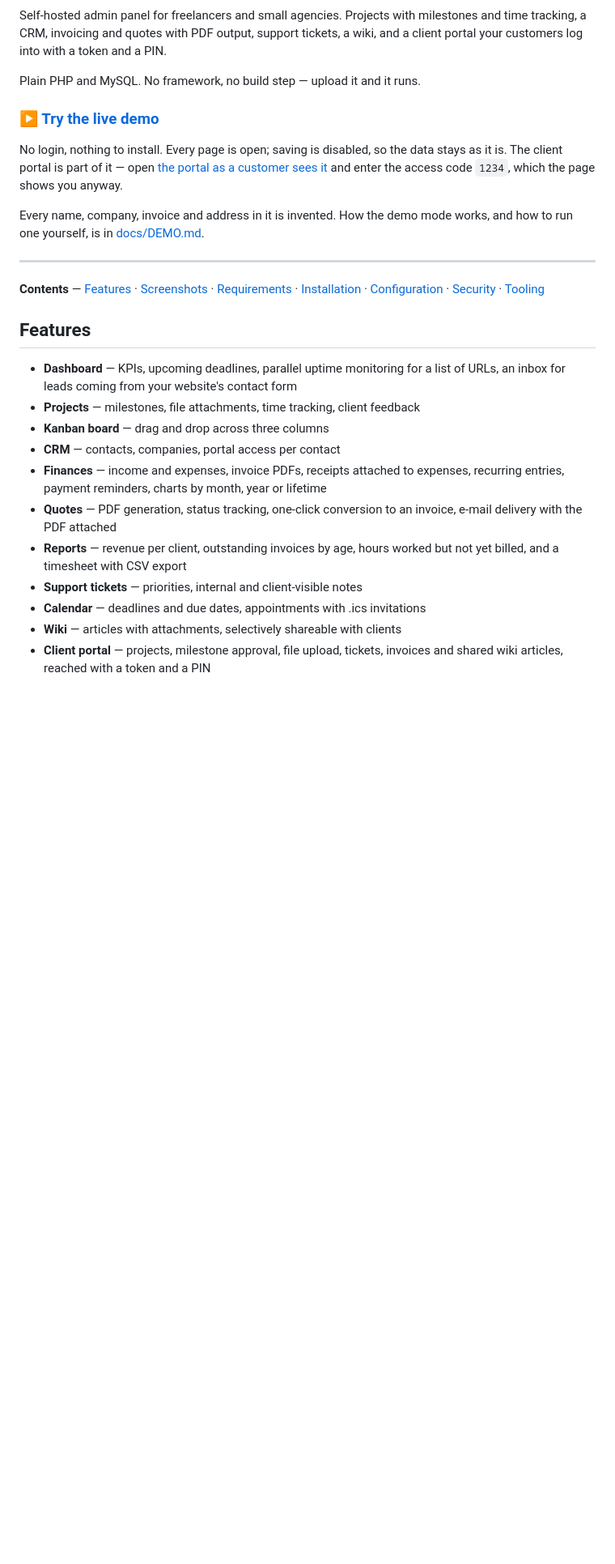
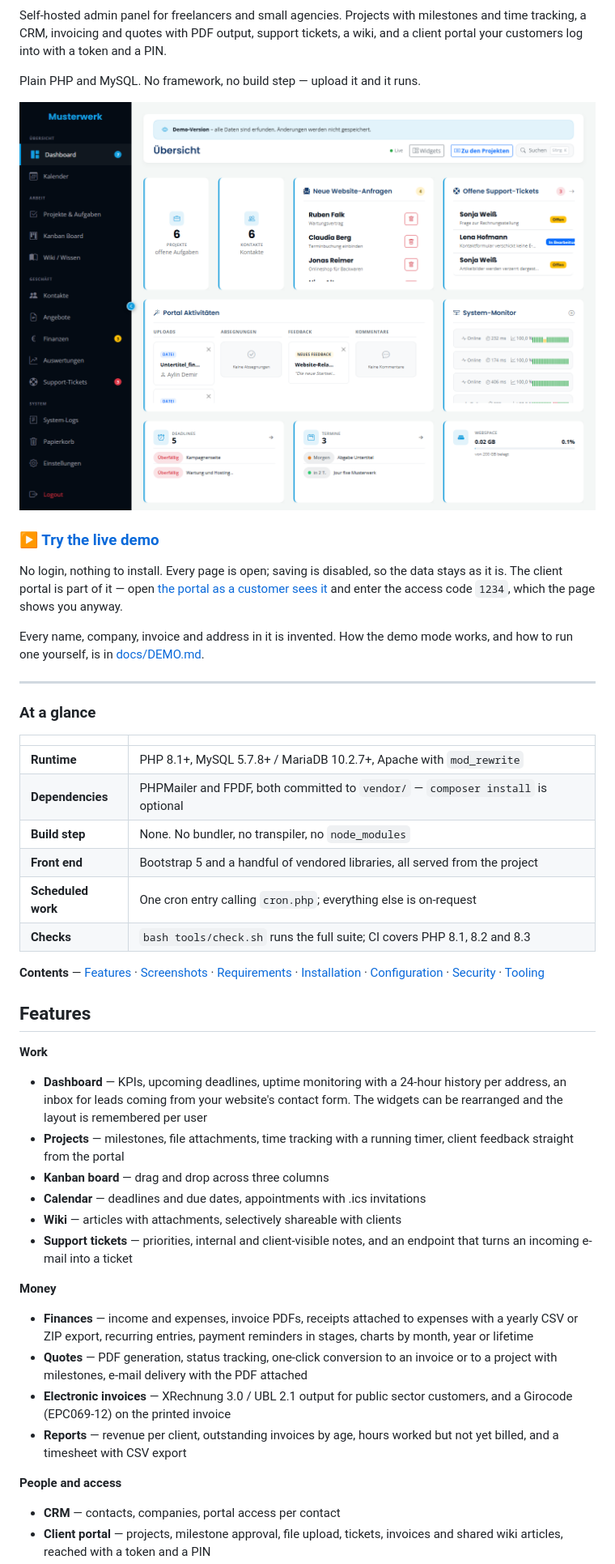
Before and after one commit to immarketing-dev/admin-dashboard, a Markdown page: README.md, the part around one of its changes. Shown at 81% size. Rendered like a GitHub page; pictures changed too: docs/screenshots/dashboard.png; blank space fills up the shorter version.

```diff
--- a/README.md
+++ b/README.md
@@ -11,6 +12,8 @@ support tickets, a wiki, and a client portal your customers log into with a
 token and a PIN.
 
 Plain PHP and MySQL. No framework, no build step — upload it and it runs.
+
+![The dashboard](docs/screenshots/dashboard.png)
 
 ### ▶ [Try the live demo](https://admin.david-imminger.de/demo)
 
@@ -24,25 +27,52 @@ mode works, and how to run one yourself, is in [docs/DEMO.md](docs/DEMO.md).
 
 ---
 
+### At a glance
+
+| | |
+|---|---|
+| **Runtime** | PHP 8.1+, MySQL 5.7.8+ / MariaDB 10.2.7+, Apache with `mod_rewrite` |
+| **Dependencies** | PHPMailer and FPDF, both committed to `vendor/` — `composer install` is optional |
+| **Build step** | None. No bundler, no transpiler, no `node_modules` |
+| **Front end** | Bootstrap 5 and a handful of vendored libraries, all served from the project |
+| **Scheduled work** | One cron entry calling `cron.php`; everything else is on-request |
+| **Checks** | `bash tools/check.sh` runs the full suite; CI covers PHP 8.1, 8.2 and 8.3 |
+
 **Contents** — [Features](#features) · [Screenshots](#screenshots) · [Requirements](#requirements) · [Installation](#installation) · [Configuration](#configuration) · [Security](#security) · [Tooling](#tooling)
 
 ## Features
 
-- **Dashboard** — KPIs, upcoming deadlines, parallel uptime monitoring for a
-  list of URLs, an inbox for leads coming from your website's contact form
-- **Projects** — milestones, file attachments, time tracking, client feedback
+**Work**
+
+- **Dashboard** — KPIs, upcoming deadlines, uptime monitoring with a
+  24-hour history per address, an inbox for leads coming from your
+  website's contact form. The widgets can be rearranged and the layout is
+  remembered per user
+- **Projects** — milestones, file attachments, time tracking with a
+  running timer, client feedback straight from the portal
 - **Kanban board** — drag and drop across three columns
-- **CRM** — contacts, companies, portal access per contact
+- **Calendar** — deadlines and due dates, appointments with .ics
+  invitations
+- **Wiki** — articles with attachments, selectively shareable with clients
+- **Support tickets** — priorities, internal and client-visible notes,
+  and an endpoint that turns an incoming e-mail into a ticket
+
+**Money**
+
 - **Finances** — income and expenses, invoice PDFs, receipts attached to
-  expenses, recurring entries, payment reminders, charts by month, year or
-  lifetime
+  expenses with a yearly CSV or ZIP export, recurring entries, payment
+  reminders in stages, charts by month, year or lifetime
 - **Quotes** — PDF generation, status tracking, one-click conversion to an
-  invoice, e-mail delivery with the PDF attached
+  invoice or to a project with milestones, e-mail delivery with the PDF
+  attached
+- **Electronic invoices** — XRechnung 3.0 / UBL 2.1 output for public
+  sector customers, and a Girocode (EPC069-12) on the printed invoice
 - **Reports** — revenue per client, outstanding invoices by age, hours
   worked but not yet billed, and a timesheet with CSV export
-- **Support tickets** — priorities, internal and client-visible notes
-- **Calendar** — deadlines and due dates, appointments with .ics invitations
-- **Wiki** — articles with attachments, selectively shareable with clients
+
+**People and access**
+
+- **CRM** — contacts, companies, portal access per contact
 - **Client portal** — projects, milestone approval, file upload, tickets,
   invoices and shared wiki articles, reached with a token and a PIN
 - **Multiple users with roles** — administration, staff, accounting; every
```
Also changed, not shown: other parts of README.md (+19 -9 lines), docs/screenshots/README.md (+44 -11 lines), docs/screenshots/board.png (added), docs/screenshots/finances.png, docs/screenshots/portal.png, docs/screenshots/projects.png, docs/screenshots/reports.png (added), 1 other file.
